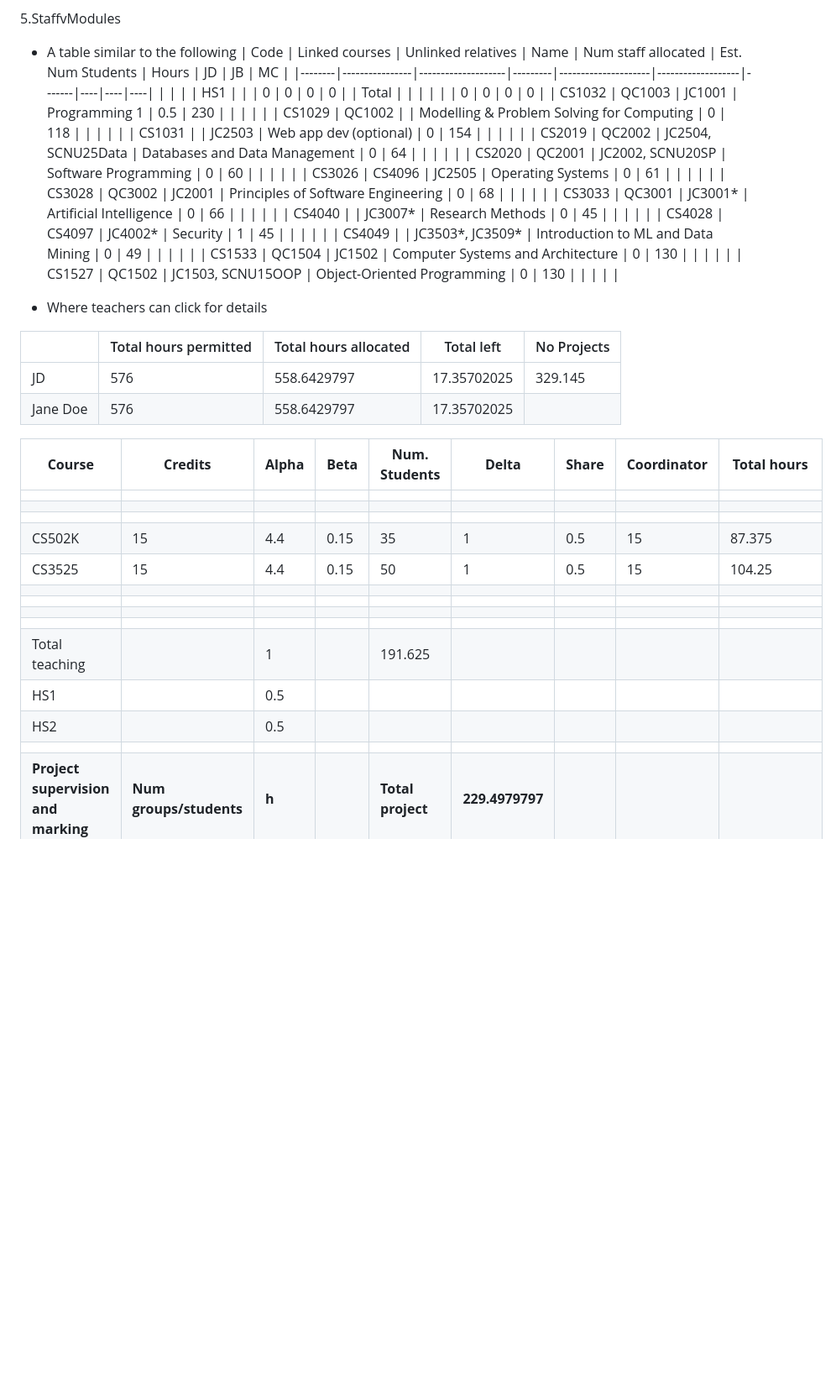
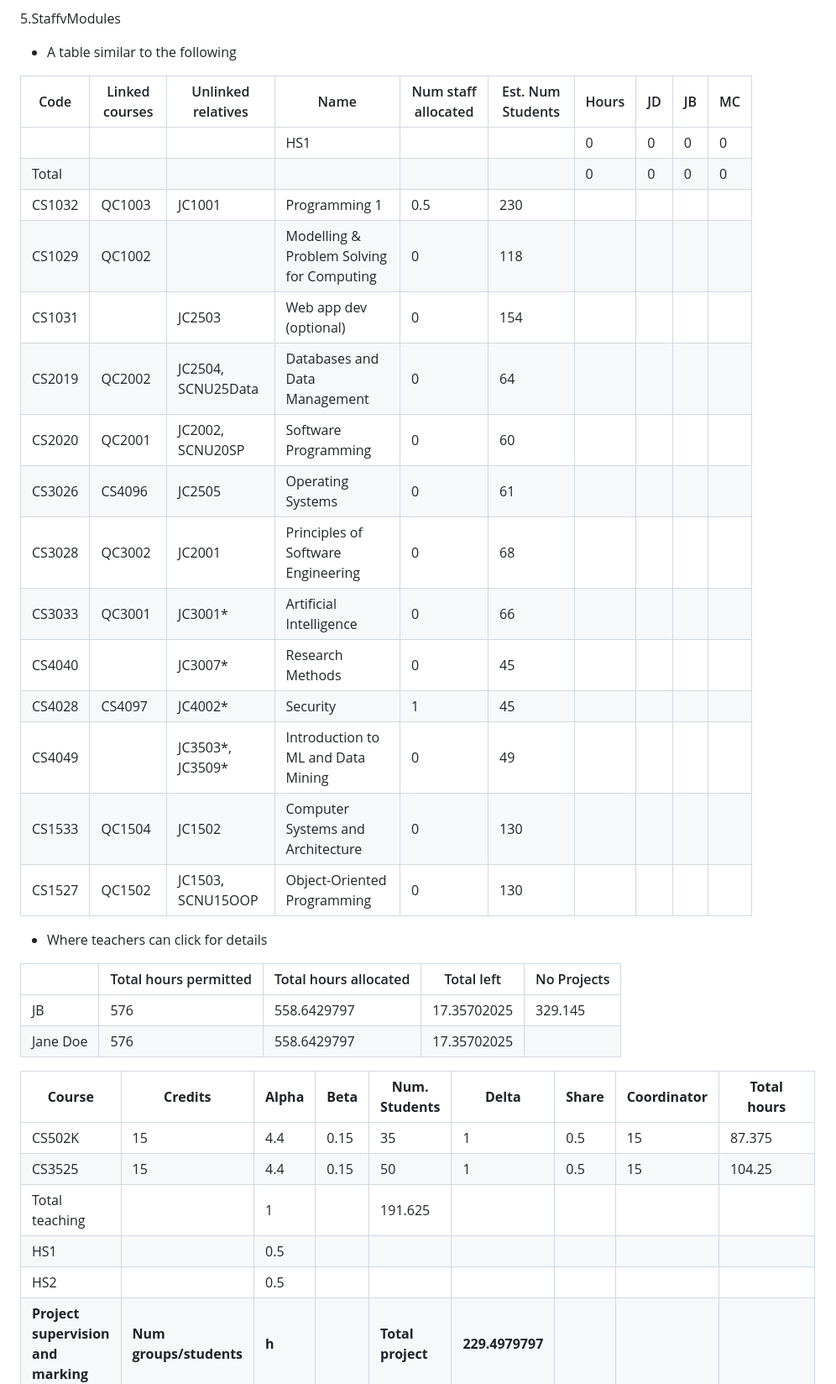
Before and after one commit to wangleiz166/TeachAdminBalancer, a Markdown page: dev.md, the part around the change printed below. Shown: that part at 84% size. Drawn GitHub-style; blank space fills up the shorter version.

```diff
--- a/dev.md
+++ b/dev.md
@@ -97,6 +97,8 @@ The Head of Department mentioned some other features such as activity costing an
 
 5.StaffvModules
 - A table similar to the following
+
+
 | Code   | Linked courses | Unlinked relatives | Name    | Num staff allocated | Est. Num Students | Hours | JD | JB | MC |
 |--------|----------------|--------------------|---------|---------------------|-------------------|-------|----|----|----|
 |        |                |                    | HS1     |                     |                   | 0     | 0  | 0  | 0  |
@@ -115,26 +117,19 @@ The Head of Department mentioned some other features such as activity costing an
 | CS1533 | QC1504         | JC1502             | Computer Systems and Architecture | 0 | 130               |       |    |    |    |
 | CS1527 | QC1502         | JC1503, SCNU15OOP  | Object-Oriented Programming | 0      | 130               |       |    |    |    |
 
+
 - Where teachers can click for details
 
 |                   | Total hours permitted | Total hours allocated | Total left | No Projects |
 |-------------------|-----------------------|------------------------|--------------|---------------|
-| JD                | 576                   | 558.6429797            | 17.35702025  | 329.145       |
+| JB                | 576                   | 558.6429797            | 17.35702025  | 329.145       |
 | Jane Doe          | 576                   | 558.6429797            | 17.35702025  |               |
 
 **Course** | **Credits** | **Alpha** | **Beta** | **Num. Students** | **Delta** | **Share** | **Coordinator** | **Total hours** |
 |------------|---------------|--------------|-------------|------------------------|--------------|-------------|--------------------|-------------------|
-|             |               |                 |                |                            |                |               |                        |                      |
-|             |               |                 |                |                            |                |               |                        |                      |
-|             |               |                 |                |                            |                |               |                        |                      |
 | CS502K   | 15            | 4.4            | 0.15         | 35                     | 1               | 0.5          | 15                   | 87.375            |
 | CS3525   | 15            | 4.4            | 0.15         | 50                     | 1               | 0.5          | 15                   | 104.25            |
-|             |               |                 |                |                            |                |               |                        |                      |
-|             |               |                 |                |                            |                |               |                        |                      |
-|             |               |                 |                |                            |                |               |                        |                      |
-|             |               |                 |                |                            |                |               |                        |                      |
 | Total teaching       |                        | 1                        |                        | 191.625           |
 | HS1                        |                        | 0.5                     |                        |                      |
 | HS2                        |                        | 0.5                     |                        |                      |
-|             |               |                 |                |                            |                |               |                        |                      |
 | **Project supervision and marking** | **Num groups/students** | **h** |                        | **Total project** | **229.4979797** |
```
Also changed, not shown: other parts of dev.md (+11 -10 lines).
